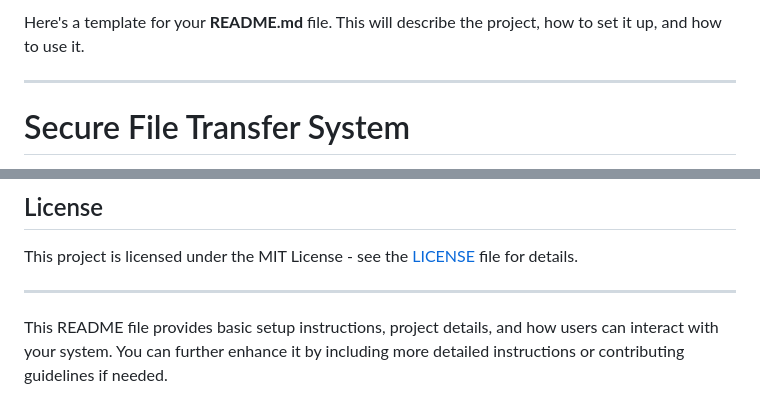
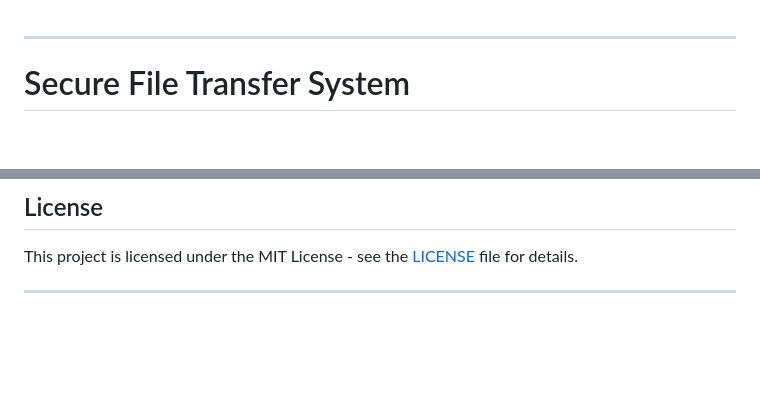
Before and after one commit to ndaedxo/Secure-File-Transfer-System, a Markdown page: README.md, 2 parts joined by grey strips. Rendered like a GitHub page; blank space fills up the shorter version.

```diff
--- a/README.md
+++ b/README.md
@@ -1,4 +1,3 @@
-Here's a template for your **README.md** file. This will describe the project, how to set it up, and how to use it.
 
 ---
 
@@ -124,5 +123,3 @@ If you would like to contribute to this project, feel free to fork the repositor
 This project is licensed under the MIT License - see the [LICENSE](LICENSE) file for details.
 
 ---
-
-This README file provides basic setup instructions, project details, and how users can interact with your system. You can further enhance it by including more detailed instructions or contributing guidelines if needed.
```
